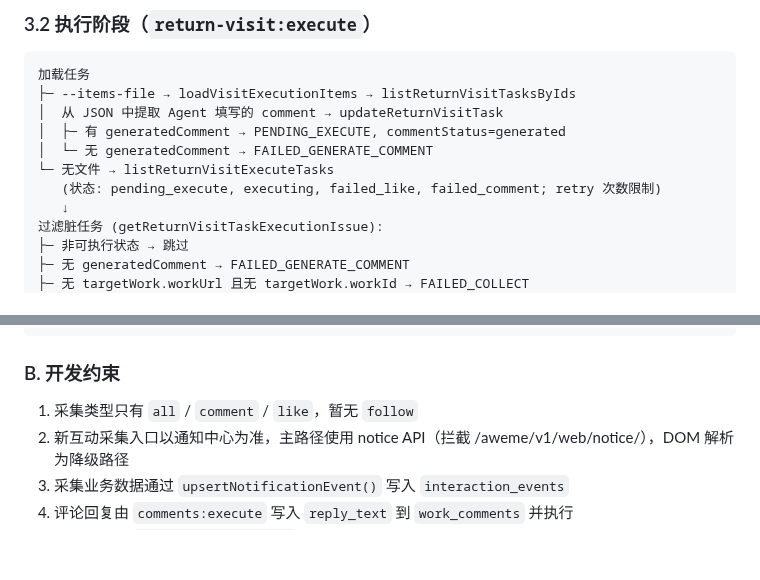
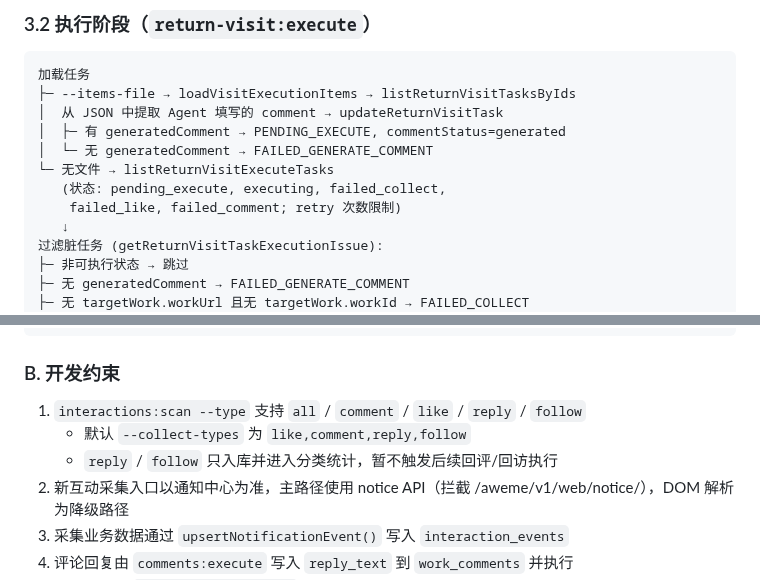
Before and after one commit to breezePeak/li_shang_wang_lai, a Markdown page: docs/TODO.md, 2 parts joined by grey strips. Drawn GitHub-style; blank space fills up the shorter version.

```diff
--- a/docs/TODO.md
+++ b/docs/TODO.md
@@ -443,7 +452,8 @@ listReturnVisitPrepareTasks (状态: pending_visit, failed_collect; retry 次数
 │  ├─ 有 generatedComment → PENDING_EXECUTE, commentStatus=generated
 │  └─ 无 generatedComment → FAILED_GENERATE_COMMENT
 └─ 无文件 → listReturnVisitExecuteTasks
-   (状态: pending_execute, executing, failed_like, failed_comment; retry 次数限制)
+   (状态: pending_execute, executing, failed_collect,
+    failed_like, failed_comment; retry 次数限制)
    ↓
 过滤脏任务 (getReturnVisitTaskExecutionIssue):
 ├─ 非可执行状态 → 跳过
@@ -550,7 +560,9 @@ return-visit:prepare 不属于评论回复默认流程。
 
 ### B. 开发约束
 
-1. 采集类型只有 `all` / `comment` / `like`，暂无 `follow`
+1. `interactions:scan --type` 支持 `all` / `comment` / `like` / `reply` / `follow`
+   - 默认 `--collect-types` 为 `like,comment,reply,follow`
+   - `reply` / `follow` 只入库并进入分类统计，暂不触发后续回评/回访执行
 2. 新互动采集入口以通知中心为准，主路径使用 notice API（拦截 /aweme/v1/web/notice/），DOM 解析为降级路径
 3. 采集业务数据通过 `upsertNotificationEvent()` 写入 `interaction_events`
 4. 评论回复由 `comments:execute` 写入 `reply_text` 到 `work_comments` 并执行
```
Also changed, not shown: other parts of docs/TODO.md (+12 -3 lines).
